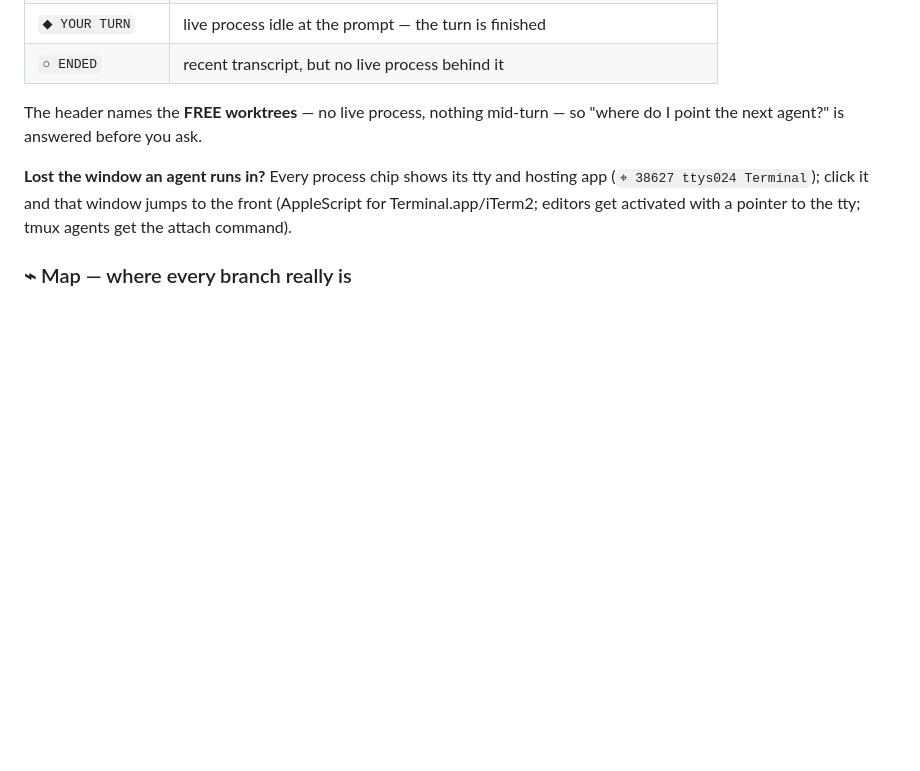
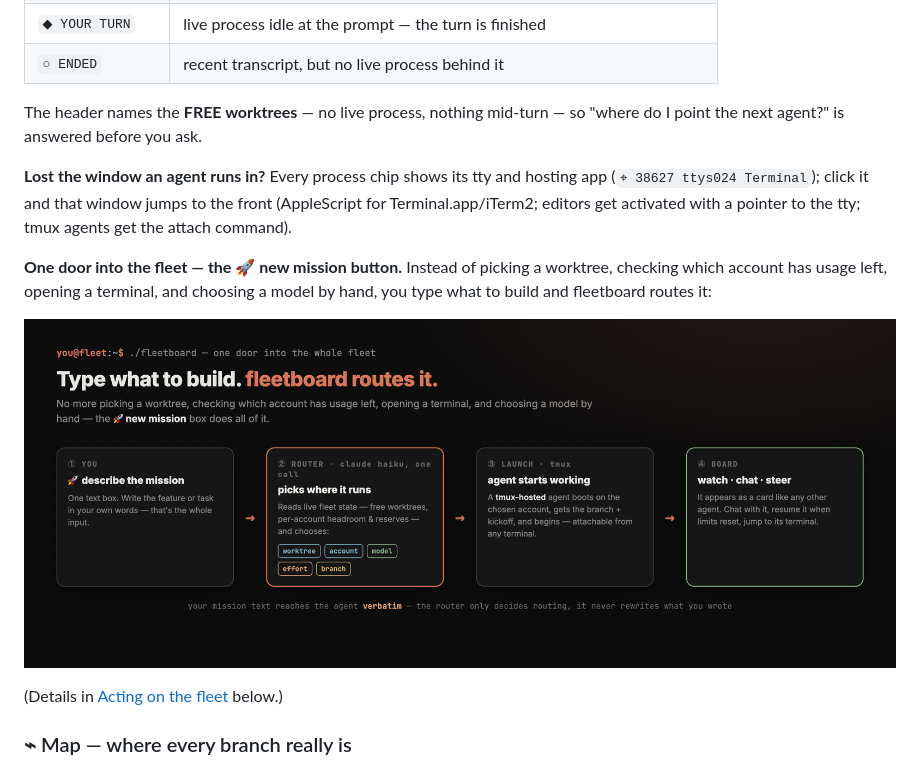
Before and after one commit to acrdlph/fleetboard, a Markdown page: README.md, the part around the change. Rendered like a GitHub page; pictures changed too: docs/mission-flow.png (added); blank space fills up the shorter version.

```diff
--- a/README.md
+++ b/README.md
@@ -57,6 +57,14 @@ so "where do I point the next agent?" is answered before you ask.
 hosting app (`⌖ 38627 ttys024 Terminal`); click it and that window jumps to
 the front (AppleScript for Terminal.app/iTerm2; editors get activated with a
 pointer to the tty; tmux agents get the attach command).
+
+**One door into the fleet — the 🚀 new mission button.** Instead of picking a
+worktree, checking which account has usage left, opening a terminal, and
+choosing a model by hand, you type what to build and fleetboard routes it:
+
+![mission dispatch flow](docs/mission-flow.png)
+
+(Details in [Acting on the fleet](#acting-on-the-fleet) below.)
 
 ### ⌁ Map — where every branch really is
 
```
Also changed, not shown: 5 other files.
